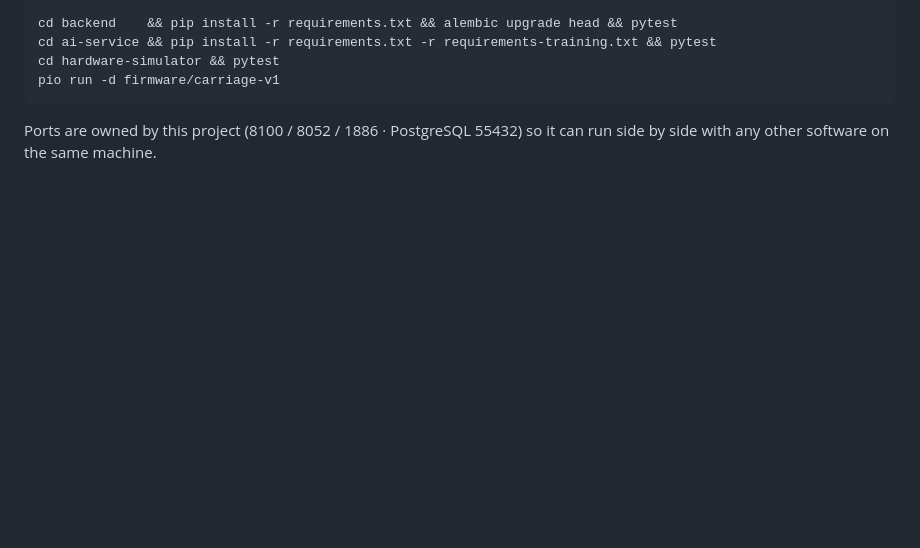
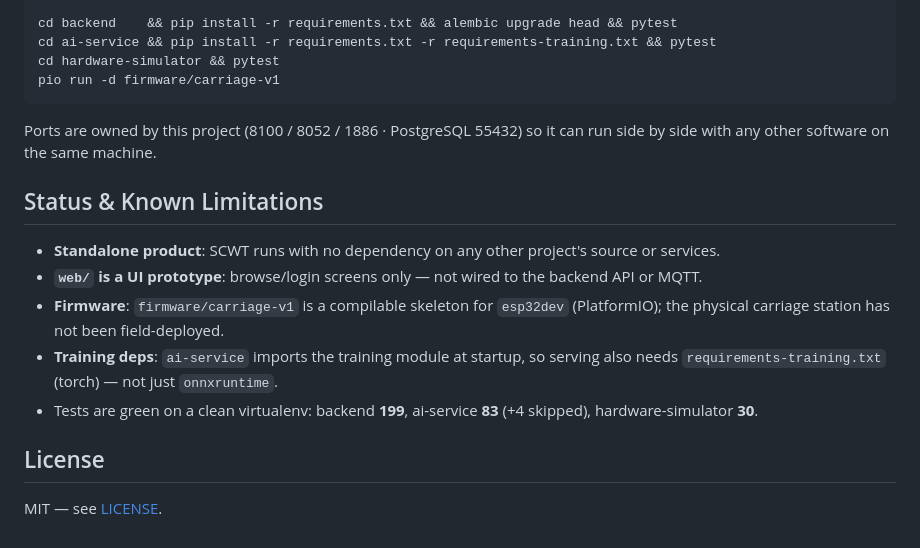
Before and after one commit to Ma7moudll/SCWT, a Markdown page: README.md, the part around one of its changes. Rendered like a GitHub page; blank space fills up the shorter version.

```diff
--- a/README.md
+++ b/README.md
@@ -91,3 +144,21 @@ pio run -d firmware/carriage-v1
 
 Ports are owned by this project (8100 / 8052 / 1886 · PostgreSQL 55432) so it
 can run side by side with any other software on the same machine.
+
+## Status & Known Limitations
+
+- **Standalone product**: SCWT runs with no dependency on any other project's
+  source or services.
+- **`web/` is a UI prototype**: browse/login screens only — not wired to the
+  backend API or MQTT.
+- **Firmware**: `firmware/carriage-v1` is a compilable skeleton for `esp32dev`
+  (PlatformIO); the physical carriage station has not been field-deployed.
+- **Training deps**: `ai-service` imports the training module at startup, so
+  serving also needs `requirements-training.txt` (torch) — not just
+  `onnxruntime`.
+- Tests are green on a clean virtualenv: backend **199**, ai-service **83**
+  (+4 skipped), hardware-simulator **30**.
+
+## License
+
+MIT — see [LICENSE](LICENSE).
```
Also changed, not shown: other parts of README.md (+63 -10 lines), screenshots/web-login.png (added), screenshots/web-prototype.png (added), 1 other file.
